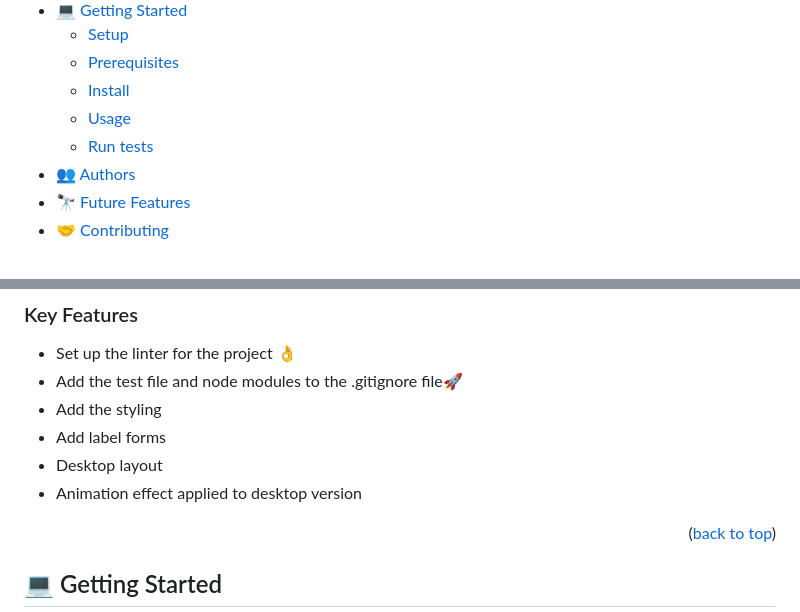
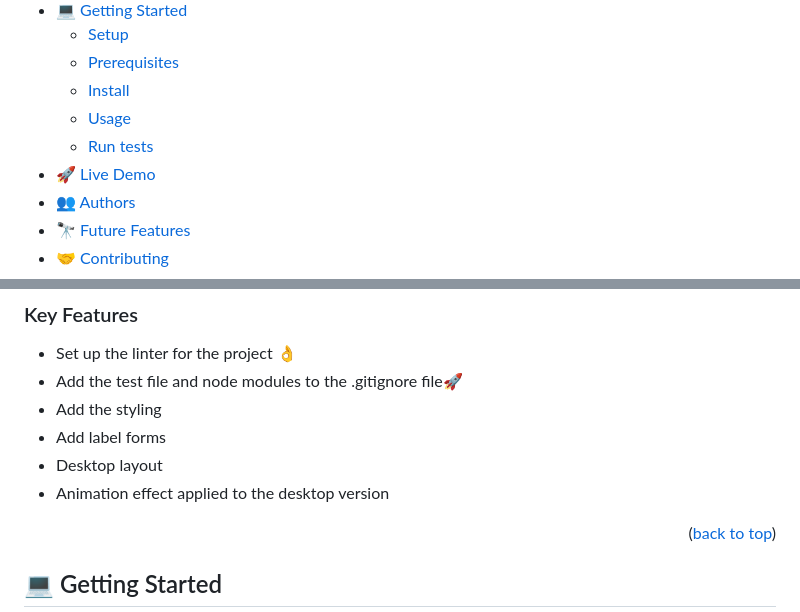
Before and after one commit to efmomoh/Portfolio-setup-and-mobile-first, a Markdown page: README.md, 2 parts joined by grey strips. GitHub-like rendering.

```diff
--- a/README.md
+++ b/README.md
@@ -11,6 +11,7 @@
   - [Install](#install)
   - [Usage](#usage)
   - [Run tests](#run-tests)
+- [🚀 Live Demo ](#-live-demo-)
 - [👥 Authors](#authors)
 - [🔭 Future Features](#future-features)
 - [🤝 Contributing](#contributing)
@@ -41,7 +42,7 @@
 - Add the styling
 - Add label forms
 - Desktop layout
-- Animation effect applied to desktop version
+- Animation effect applied to the desktop version
 
 <p align="right">(<a href="#readme-top">back to top</a>)</p>
 
```
Also changed, not shown: other parts of README.md (+2 -0 lines).
